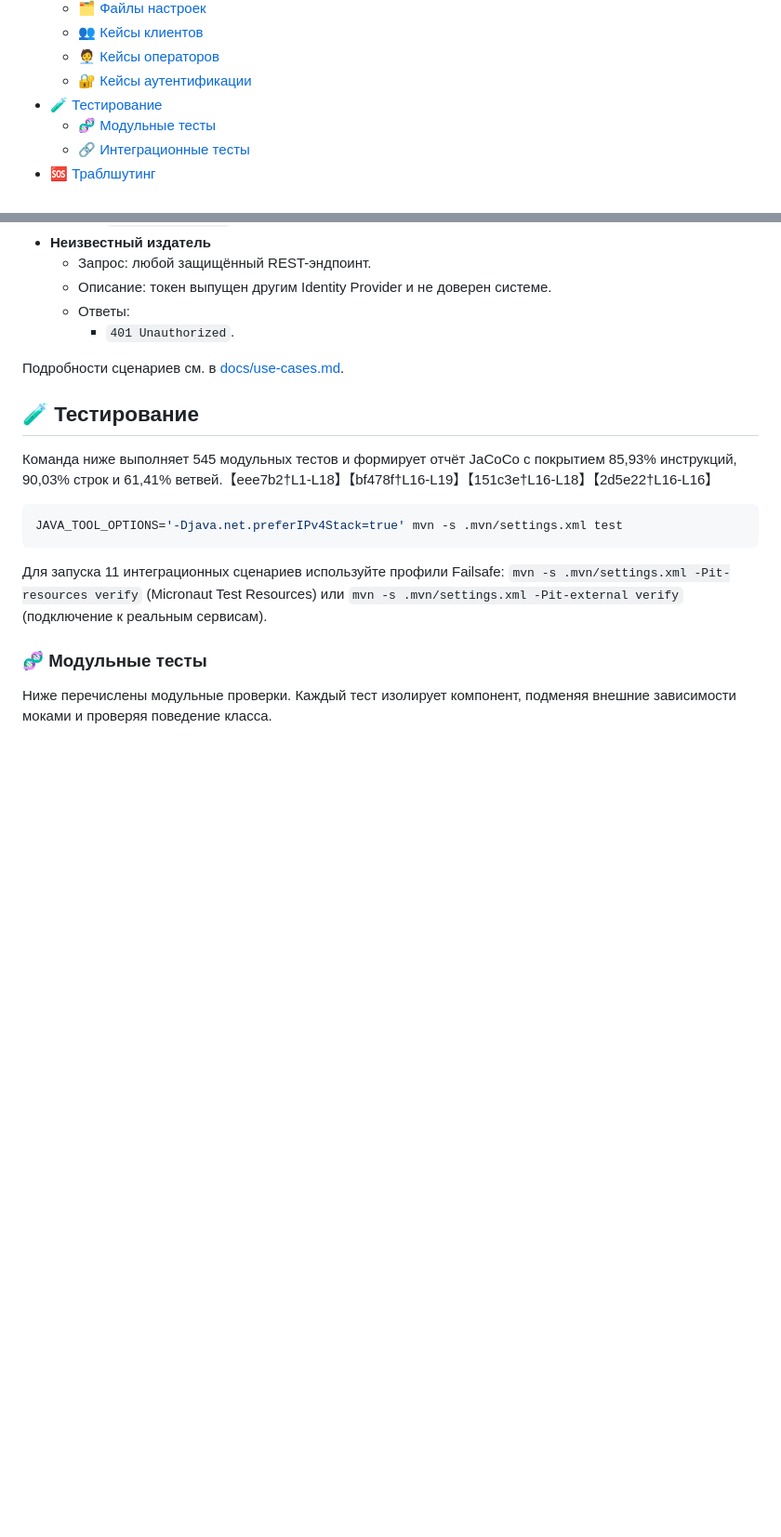
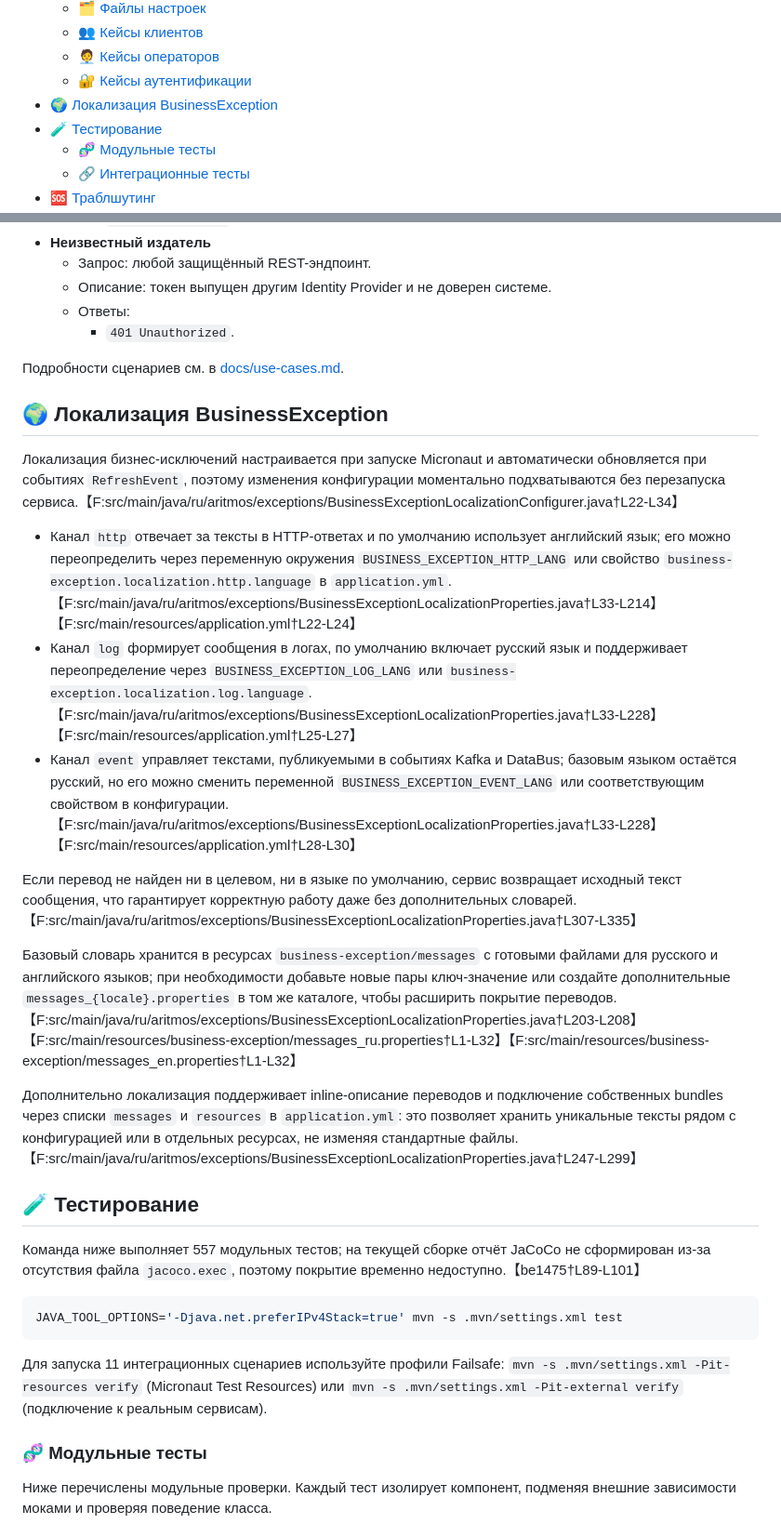
Before and after one commit to psokolov25/VisitManager, a Markdown page: README.md, 2 parts joined by grey strips. Shown: that part at 93% size. Rendered like a GitHub page; blank space fills up the shorter version.

Commit message:
docs: описывает локализацию businessexception

````diff
--- a/README.md
+++ b/README.md
@@ -77,6 +77,7 @@
   - [👥 Кейсы клиентов](#-кейсы-клиентов)
   - [🧑‍💼 Кейсы операторов](#-кейсы-операторов)
   - [🔐 Кейсы аутентификации](#-кейсы-аутентификации)
+- [🌍 Локализация BusinessException](#-локализация-businessexception)
 - [🧪 Тестирование](#-тестирование)
   - [🧬 Модульные тесты](#-модульные-тесты)
   - [🔗 Интеграционные тесты](#-интеграционные-тесты)
@@ -906,10 +912,24 @@ class HttpExample {
 
 Подробности сценариев см. в [docs/use-cases.md](docs/use-cases.md).
 
+## 🌍 Локализация BusinessException
+
+Локализация бизнес-исключений настраивается при запуске Micronaut и автоматически обновляется при событиях `RefreshEvent`, поэтому изменения конфигурации моментально подхватываются без перезапуска сервиса.【F:src/main/java/ru/aritmos/exceptions/BusinessExceptionLocalizationConfigurer.java†L22-L34】
+
+- Канал `http` отвечает за тексты в HTTP-ответах и по умолчанию использует английский язык; его можно переопределить через переменную окружения `BUSINESS_EXCEPTION_HTTP_LANG` или свойство `business-exception.localization.http.language` в `application.yml`.【F:src/main/java/ru/aritmos/exceptions/BusinessExceptionLocalizationProperties.java†L33-L214】【F:src/main/resources/application.yml†L22-L24】
+- Канал `log` формирует сообщения в логах, по умолчанию включает русский язык и поддерживает переопределение через `BUSINESS_EXCEPTION_LOG_LANG` или `business-exception.localization.log.language`.【F:src/main/java/ru/aritmos/exceptions/BusinessExceptionLocalizationProperties.java†L33-L228】【F:src/main/resources/application.yml†L25-L27】
+- Канал `event` управляет текстами, публикуемыми в событиях Kafka и DataBus; базовым языком остаётся русский, но его можно сменить переменной `BUSINESS_EXCEPTION_EVENT_LANG` или соответствующим свойством в конфигурации.【F:src/main/java/ru/aritmos/exceptions/BusinessExceptionLocalizationProperties.java†L33-L228】【F:src/main/resources/application.yml†L28-L30】
+
+Если перевод не найден ни в целевом, ни в языке по умолчанию, сервис возвращает исходный текст сообщения, что гарантирует корректную работу даже без дополнительных словарей.【F:src/main/java/ru/aritmos/exceptions/BusinessExceptionLocalizationProperties.java†L307-L335】
+
+Базовый словарь хранится в ресурсах `business-exception/messages` с готовыми файлами для русского и английского языков; при необходимости добавьте новые пары ключ-значение или создайте дополнительные `messages_{locale}.properties` в том же каталоге, чтобы расширить покрытие переводов.【F:src/main/java/ru/aritmos/exceptions/BusinessExceptionLocalizationProperties.java†L203-L208】【F:src/main/resources/business-exception/messages_ru.properties†L1-L32】【F:src/main/resources/business-exception/messages_en.properties†L1-L32】
+
+Дополнительно локализация поддерживает inline-описание переводов и подключение собственных bundles через списки `messages` и `resources` в `application.yml`: это позволяет хранить уникальные тексты рядом с конфигурацией или в отдельных ресурсах, не изменяя стандартные файлы.【F:src/main/java/ru/aritmos/exceptions/BusinessExceptionLocalizationProperties.java†L247-L299】
+
 ## 🧪 Тестирование
 
 
-Команда ниже выполняет 545 модульных тестов и формирует отчёт JaCoCo с покрытием 85,93% инструкций, 90,03% строк и 61,41% ветвей.【eee7b2†L1-L18】【bf478f†L16-L19】【151c3e†L16-L18】【2d5e22†L16-L16】
+Команда ниже выполняет 557 модульных тестов; на текущей сборке отчёт JaCoCo не сформирован из-за отсутствия файла `jacoco.exec`, поэтому покрытие временно недоступно.【be1475†L89-L101】
 
 ```bash
 JAVA_TOOL_OPTIONS='-Djava.net.preferIPv4Stack=true' mvn -s .mvn/settings.xml test
````
Also changed, not shown: other parts of README.md (+7 -2 lines).
